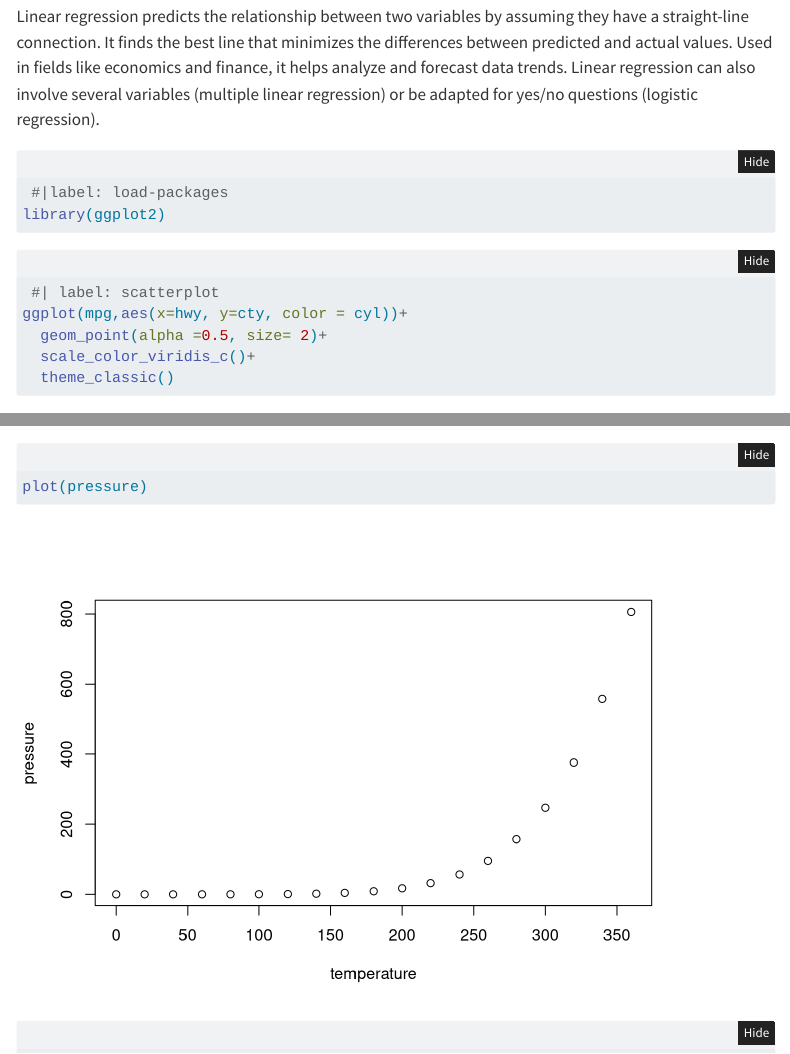
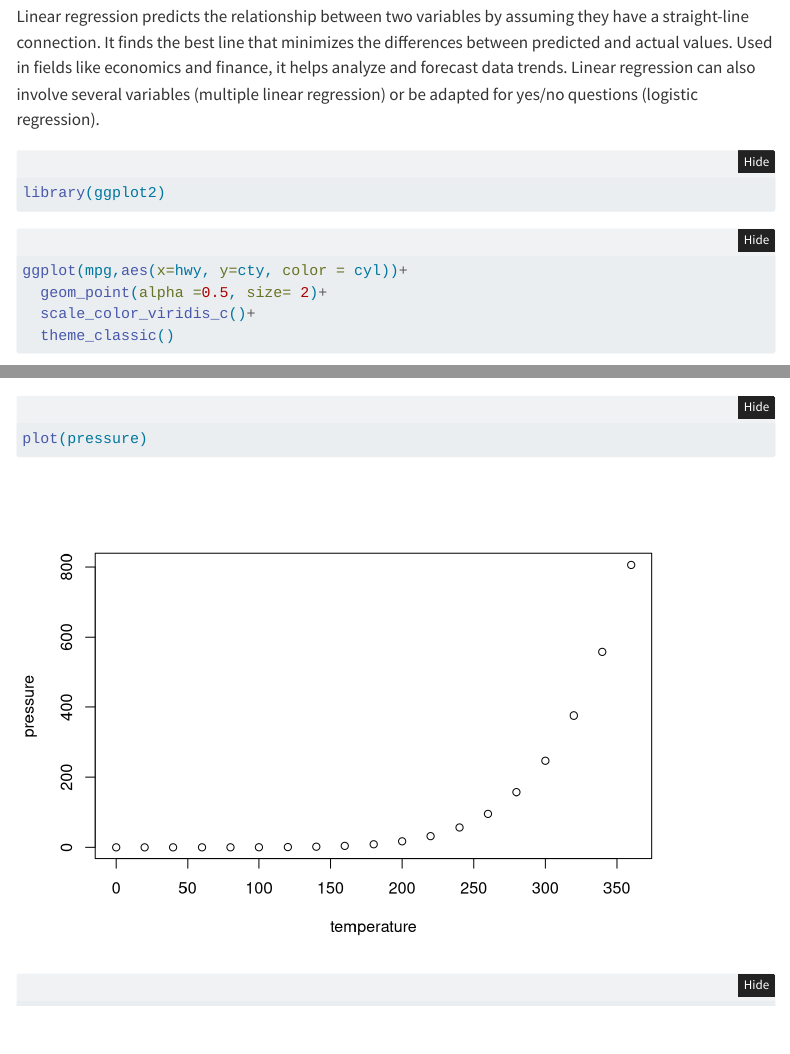
Before and after one commit to arunmhh/akmsquarto, a Quarto document (linearregression.qmd): the page in a window 1100 px wide, from 110 px down, and a second part further down, joined at a grey line. Rendered offline with R 4.5, knitr and Pandoc in place of Quarto, with nearby package versions; folded parts are opened; menus at the side of the page are left out.

Commit message:
plotwieder

````diff
--- a/linearregression.qmd
+++ b/linearregression.qmd
@@ -10,12 +10,11 @@ What is Linear Regression?
 Linear regression predicts the relationship between two variables by assuming they have a straight-line connection. It finds the best line that minimizes the differences between predicted and actual values. Used in fields like economics and finance, it helps analyze and forecast data trends. Linear regression can also involve several variables (multiple linear regression) or be adapted for yes/no questions (logistic regression).
 
 ```{r}
- #|label: load-packages
 library(ggplot2)
 ```
 
 ```{r}
- #| label: scatterplot
+
 ggplot(mpg,aes(x=hwy, y=cty, color = cyl))+
   geom_point(alpha =0.5, size= 2)+
   scale_color_viridis_c()+
````
Also changed, not shown: 1 other file.
